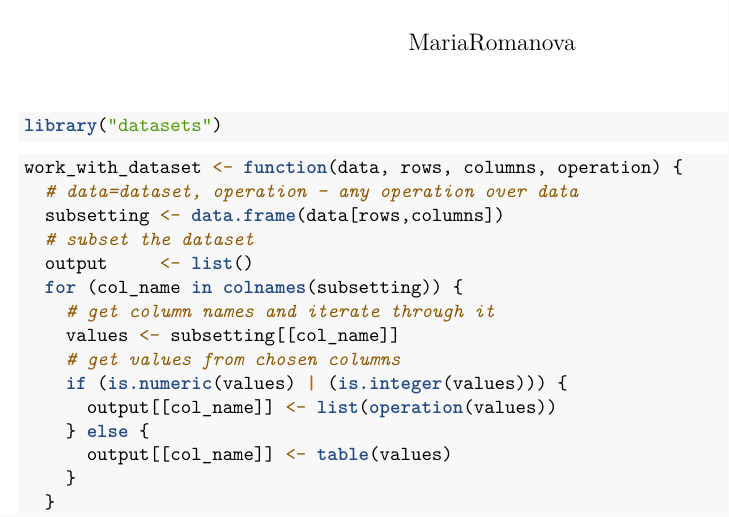
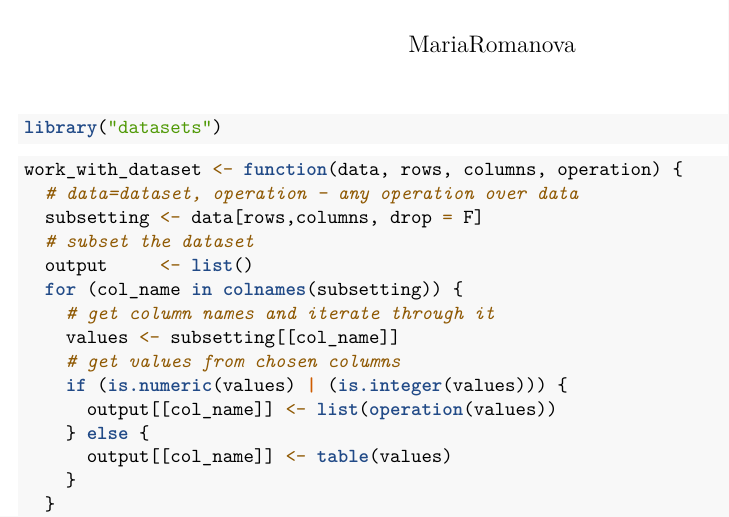
Before and after one commit to romanovamar/R, an R Markdown document (HW2.Rmd): part of page 1 of 2, cut so that both start at the same text. Rendered offline with R 4.5, knitr and Pandoc, then LaTeX, with nearby package versions.

Commit message:
Update HW2.Rmd

````diff
--- a/HW2.Rmd
+++ b/HW2.Rmd
@@ -11,7 +11,7 @@ library("datasets")
 ```{r}
 work_with_dataset <- function(data, rows, columns, operation) {
   # data=dataset, operation - any operation over data
-  subsetting <- data.frame(data[rows,columns])
+  subsetting <- data[rows,columns, drop = F]
   # subset the dataset
   output     <- list()
   for (col_name in colnames(subsetting)) {
````
